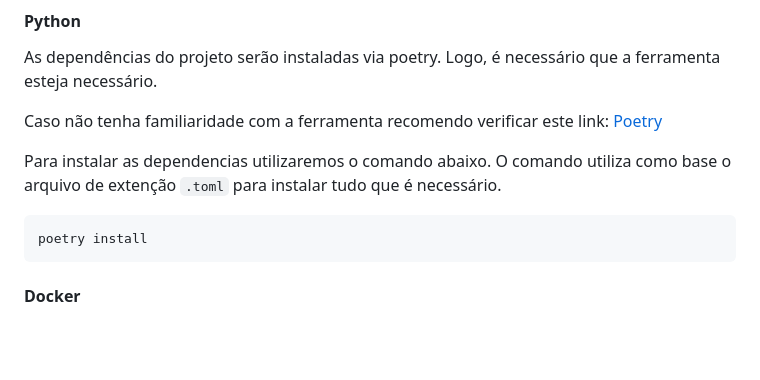
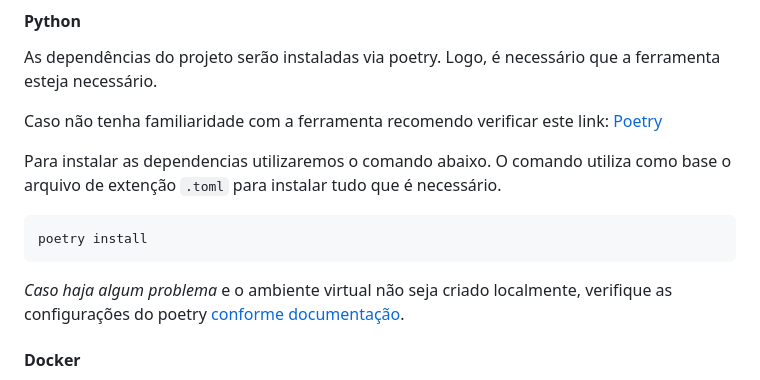
Before and after one commit to blinhares/template_Django_docker, a Markdown page: README.md, the part around the change. GitHub-like rendering; blank space fills up the shorter version.

Commit message:
feat add em caso de problemas

````diff
--- a/README.md
+++ b/README.md
@@ -15,6 +15,8 @@ Para instalar as dependencias utilizaremos o comando abaixo. O comando utiliza c
 ```bash
 poetry install
 ```
+
+*Caso haja algum problema* e o ambiente virtual não seja criado localmente, verifique as configurações do poetry [conforme documentação](https://python-poetry.org/docs/configuration/).
 
 #### Docker
 
````
